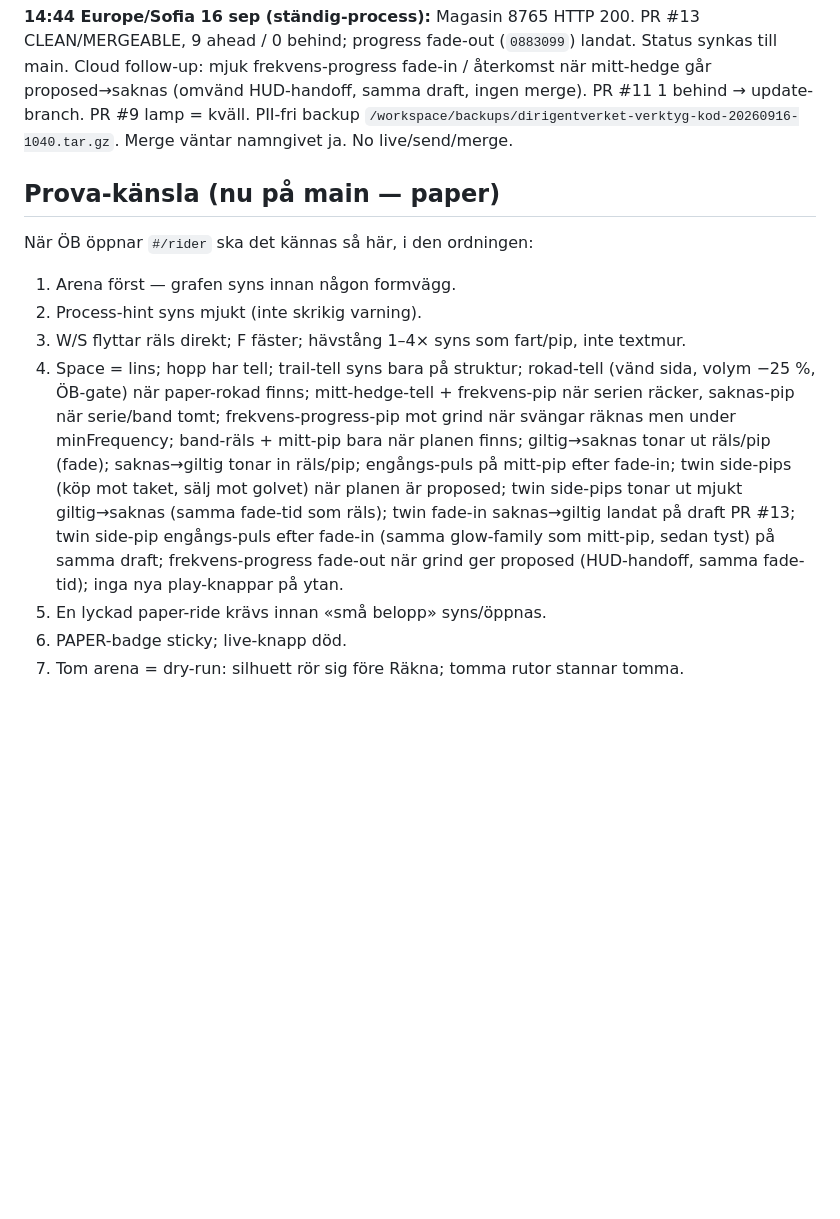
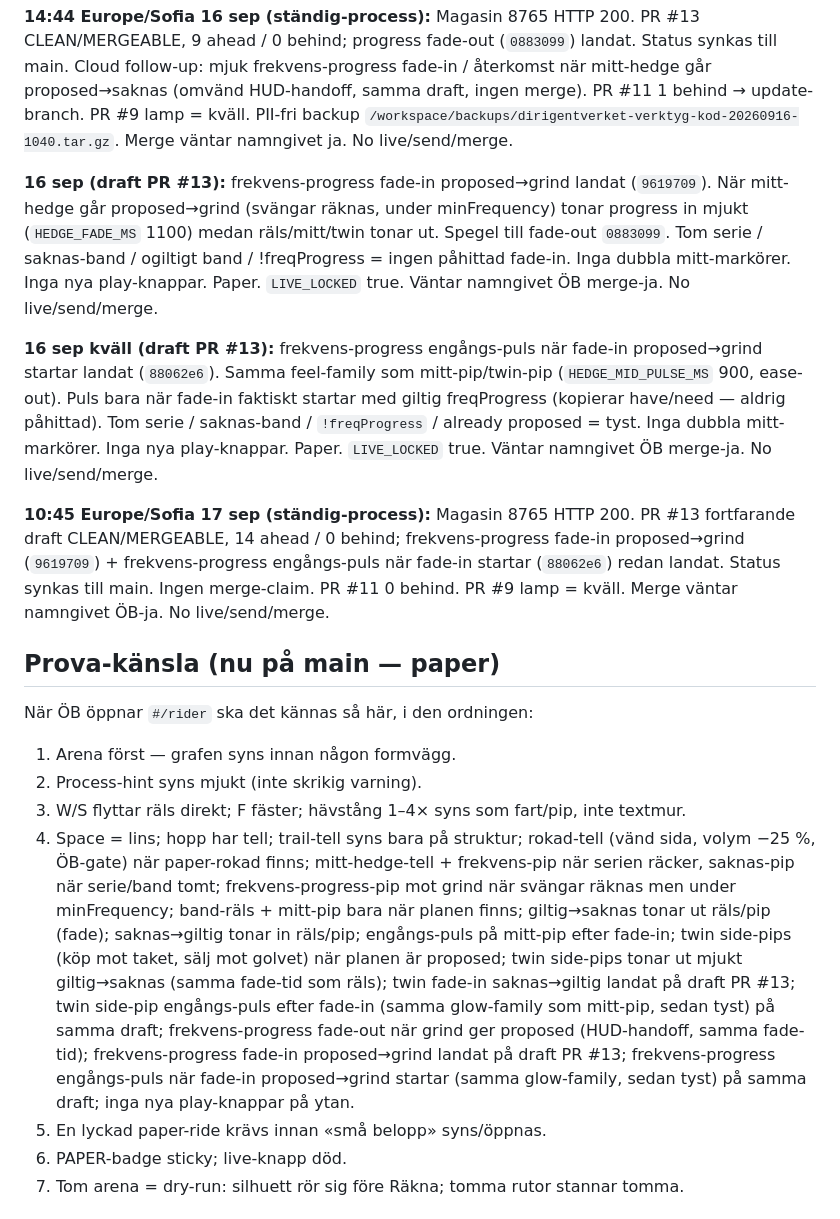
Before and after one commit to ARTIFICER-VAULT-HIVEMINDSYSOP/dirigentverket, a Markdown page: marknad/rider-kansla-32bit-paper.md, the part around the change. GitHub-like rendering; blank space fills up the shorter version.

Commit message:
docs: rider-kansla — progress fade-in + puls landat PR #13 (ständig 17 sep)
Draft PR #13: fade-in proposed→grind 9619709, engångs-puls 88062e6.
CLEAN/MERGEABLE, fortfarande draft. Merge väntar namngivet ÖB-ja. Paper.

Co-authored-by: ARTIFICER-VAULT-HIVEMINDSYSOP <ARTIFICER-VAULT-HIVEMINDSYSOP@users.noreply.github.com>

```diff
--- a/marknad/rider-kansla-32bit-paper.md
+++ b/marknad/rider-kansla-32bit-paper.md
@@ -73,12 +73,18 @@ https://github.com/ARTIFICER-VAULT-HIVEMINDSYSOP/dirigentverket/pull/4
 
 **14:44 Europe/Sofia 16 sep (ständig-process):** Magasin 8765 HTTP 200. PR #13 CLEAN/MERGEABLE, 9 ahead / 0 behind; progress fade-out (`0883099`) landat. Status synkas till main. Cloud follow-up: mjuk frekvens-progress fade-in / återkomst när mitt-hedge går proposed→saknas (omvänd HUD-handoff, samma draft, ingen merge). PR #11 1 behind → update-branch. PR #9 lamp = kväll. PII-fri backup `/workspace/backups/dirigentverket-verktyg-kod-20260916-1040.tar.gz`. Merge väntar namngivet ja. No live/send/merge.
 
+**16 sep (draft PR #13):** frekvens-progress fade-in proposed→grind landat (`9619709`). När mitt-hedge går proposed→grind (svängar räknas, under minFrequency) tonar progress in mjukt (`HEDGE_FADE_MS` 1100) medan räls/mitt/twin tonar ut. Spegel till fade-out `0883099`. Tom serie / saknas-band / ogiltigt band / !freqProgress = ingen påhittad fade-in. Inga dubbla mitt-markörer. Inga nya play-knappar. Paper. `LIVE_LOCKED` true. Väntar namngivet ÖB merge-ja. No live/send/merge.
+
+**16 sep kväll (draft PR #13):** frekvens-progress engångs-puls när fade-in proposed→grind startar landat (`88062e6`). Samma feel-family som mitt-pip/twin-pip (`HEDGE_MID_PULSE_MS` 900, ease-out). Puls bara när fade-in faktiskt startar med giltig freqProgress (kopierar have/need — aldrig påhittad). Tom serie / saknas-band / `!freqProgress` / already proposed = tyst. Inga dubbla mitt-markörer. Inga nya play-knappar. Paper. `LIVE_LOCKED` true. Väntar namngivet ÖB merge-ja. No live/send/merge.
+
+**10:45 Europe/Sofia 17 sep (ständig-process):** Magasin 8765 HTTP 200. PR #13 fortfarande draft CLEAN/MERGEABLE, 14 ahead / 0 behind; frekvens-progress fade-in proposed→grind (`9619709`) + frekvens-progress engångs-puls när fade-in startar (`88062e6`) redan landat. Status synkas till main. Ingen merge-claim. PR #11 0 behind. PR #9 lamp = kväll. Merge väntar namngivet ÖB-ja. No live/send/merge.
+
 ## Prova-känsla (nu på main — paper)
 När ÖB öppnar `#/rider` ska det kännas så här, i den ordningen:
 1. Arena först — grafen syns innan någon formvägg.
 2. Process-hint syns mjukt (inte skrikig varning).
 3. W/S flyttar räls direkt; F fäster; hävstång 1–4× syns som fart/pip, inte textmur.
-4. Space = lins; hopp har tell; trail-tell syns bara på struktur; rokad-tell (vänd sida, volym −25 %, ÖB-gate) när paper-rokad finns; mitt-hedge-tell + frekvens-pip när serien räcker, saknas-pip när serie/band tomt; frekvens-progress-pip mot grind när svängar räknas men under minFrequency; band-räls + mitt-pip bara när planen finns; giltig→saknas tonar ut räls/pip (fade); saknas→giltig tonar in räls/pip; engångs-puls på mitt-pip efter fade-in; twin side-pips (köp mot taket, sälj mot golvet) när planen är proposed; twin side-pips tonar ut mjukt giltig→saknas (samma fade-tid som räls); twin fade-in saknas→giltig landat på draft PR #13; twin side-pip engångs-puls efter fade-in (samma glow-family som mitt-pip, sedan tyst) på samma draft; frekvens-progress fade-out när grind ger proposed (HUD-handoff, samma fade-tid); inga nya play-knappar på ytan.
+4. Space = lins; hopp har tell; trail-tell syns bara på struktur; rokad-tell (vänd sida, volym −25 %, ÖB-gate) när paper-rokad finns; mitt-hedge-tell + frekvens-pip när serien räcker, saknas-pip när serie/band tomt; frekvens-progress-pip mot grind när svängar räknas men under minFrequency; band-räls + mitt-pip bara när planen finns; giltig→saknas tonar ut räls/pip (fade); saknas→giltig tonar in räls/pip; engångs-puls på mitt-pip efter fade-in; twin side-pips (köp mot taket, sälj mot golvet) när planen är proposed; twin side-pips tonar ut mjukt giltig→saknas (samma fade-tid som räls); twin fade-in saknas→giltig landat på draft PR #13; twin side-pip engångs-puls efter fade-in (samma glow-family som mitt-pip, sedan tyst) på samma draft; frekvens-progress fade-out när grind ger proposed (HUD-handoff, samma fade-tid); frekvens-progress fade-in proposed→grind landat på draft PR #13; frekvens-progress engångs-puls när fade-in proposed→grind startar (samma glow-family, sedan tyst) på samma draft; inga nya play-knappar på ytan.
 5. En lyckad paper-ride krävs innan «små belopp» syns/öppnas.
 6. PAPER-badge sticky; live-knapp död.
 7. Tom arena = dry-run: silhuett rör sig före Räkna; tomma rutor stannar tomma.
```
